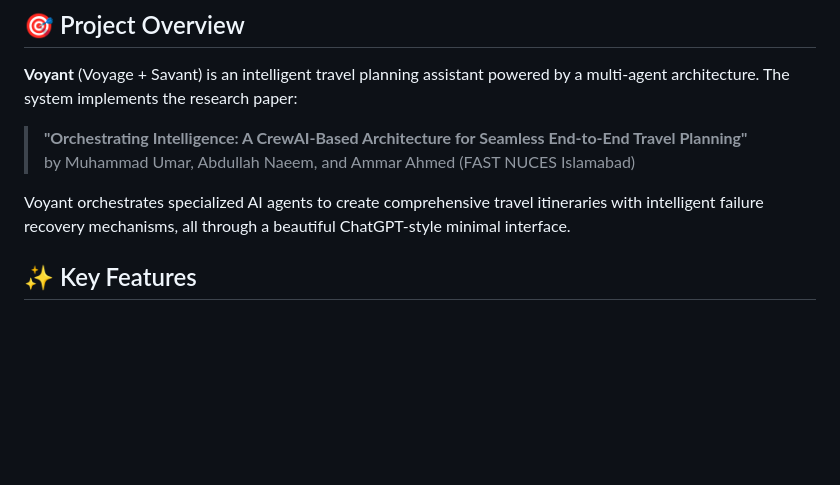
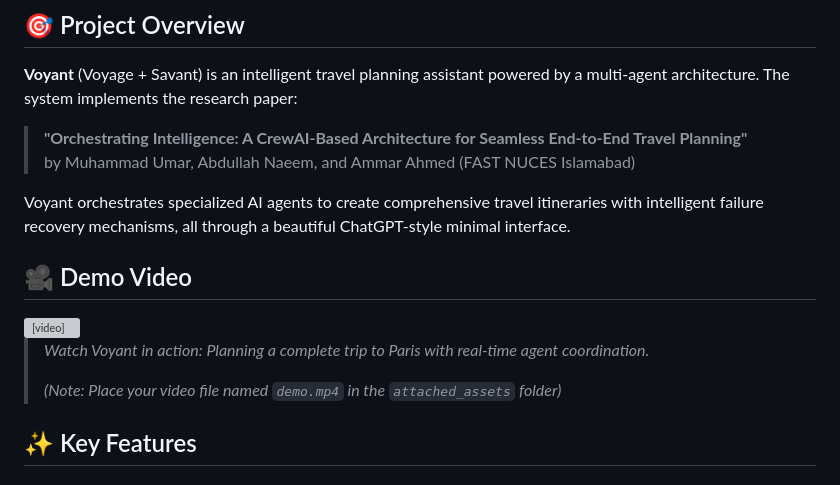
Before and after one commit to Kaizer321/Voyant-Travel-Planner, a Markdown page: README.md, the part around the change. Drawn GitHub-style; blank space fills up the shorter version; grey boxes are pictures that could not be loaded.

Commit message:
Update README to use local demo video

```diff
--- a/README.md
+++ b/README.md
@@ -8,6 +8,16 @@
 > by Muhammad Umar, Abdullah Naeem, and Ammar Ahmed (FAST NUCES Islamabad)
 
 Voyant orchestrates specialized AI agents to create comprehensive travel itineraries with intelligent failure recovery mechanisms, all through a beautiful ChatGPT-style minimal interface.
+
+## 🎥 Demo Video
+
+<video src="attached_assets/demo.mp4" controls="controls" style="max-width: 100%;">
+  Your browser does not support the video tag.
+</video>
+
+> *Watch Voyant in action: Planning a complete trip to Paris with real-time agent coordination.*
+>
+> *(Note: Place your video file named `demo.mp4` in the `attached_assets` folder)*
 
 ## ✨ Key Features
 
```
